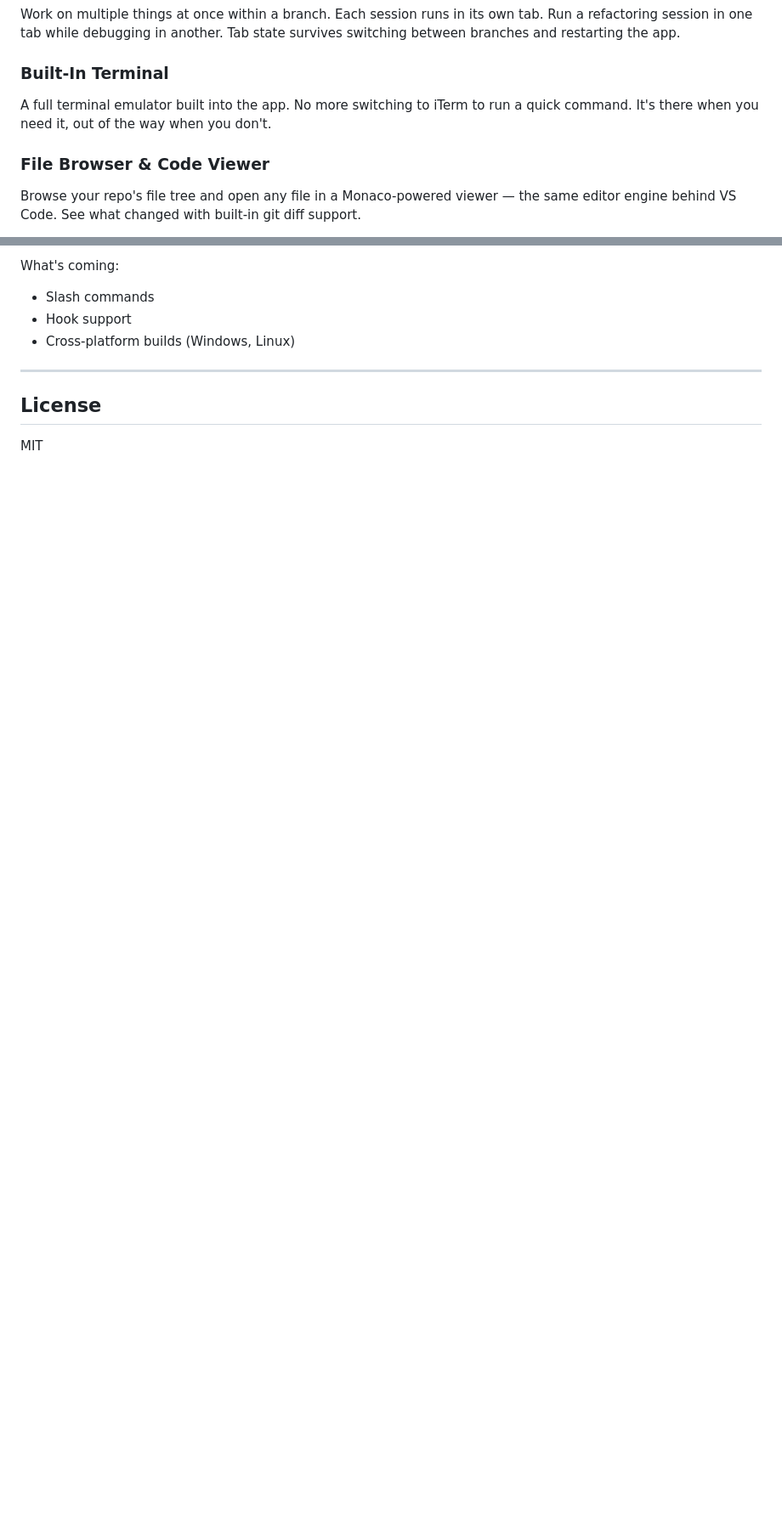
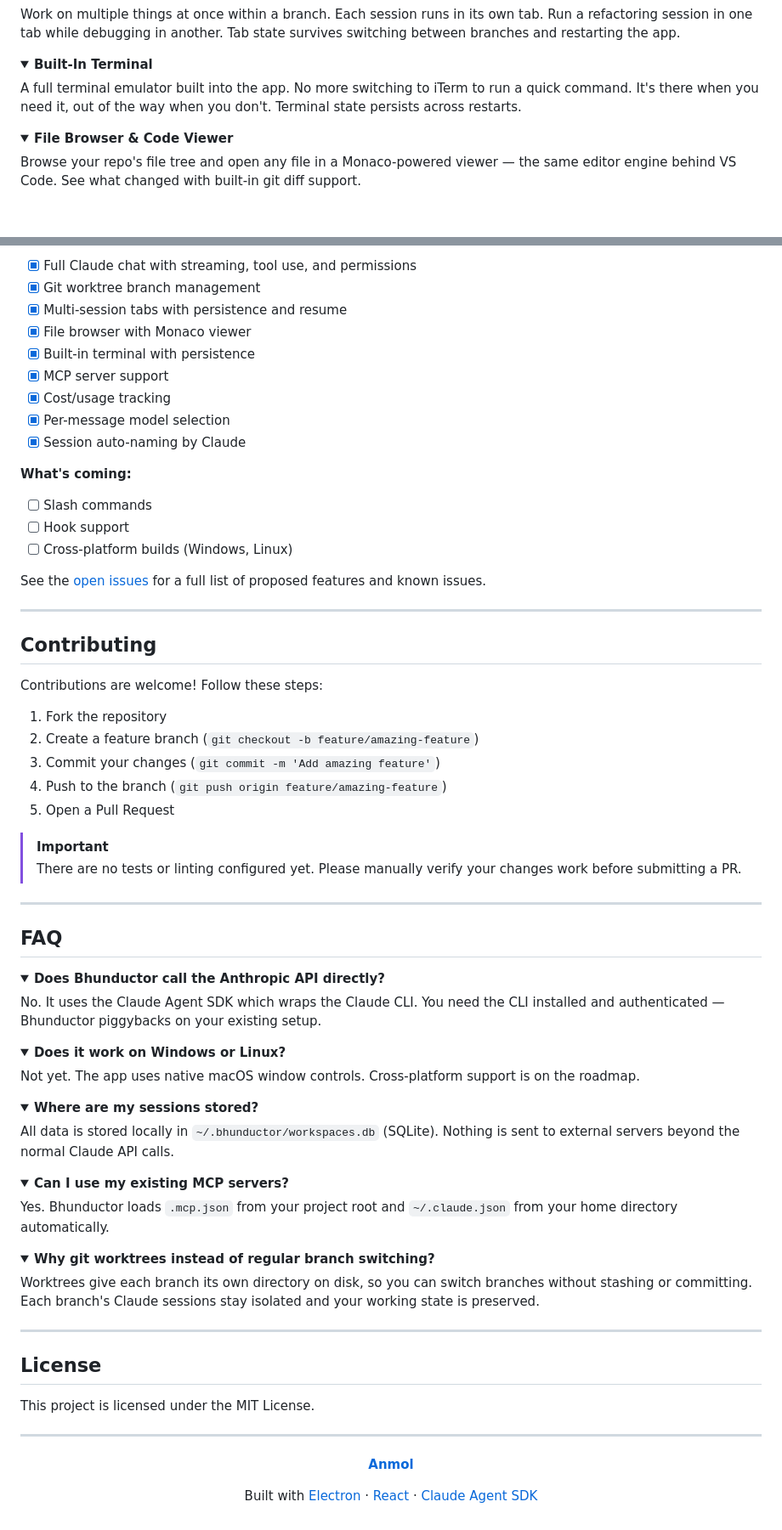
Before and after one commit to Anmol-Srv/bhunductor, a Markdown page: README.md, 2 parts joined by grey strips. Shown at 85% size. Drawn GitHub-style; folded sections open; blank space fills up the shorter version.

Commit message:
Update README with badges and new sections
Added badges, table of contents, and enhanced features section in README.

```diff
--- a/README.md
+++ b/README.md
@@ -44,11 +76,17 @@ Every conversation is saved locally. Close the app, come back tomorrow, and pick
 
 Work on multiple things at once within a branch. Each session runs in its own tab. Run a refactoring session in one tab while debugging in another. Tab state survives switching between branches and restarting the app.
 
-### Built-In Terminal
+</details>
 
-A full terminal emulator built into the app. No more switching to iTerm to run a quick command. It's there when you need it, out of the way when you don't.
+<details>
+<summary><strong>Built-In Terminal</strong></summary>
 
-### File Browser & Code Viewer
+A full terminal emulator built into the app. No more switching to iTerm to run a quick command. It's there when you need it, out of the way when you don't. Terminal state persists across restarts.
+
+</details>
+
+<details>
+<summary><strong>File Browser & Code Viewer</strong></summary>
 
 Browse your repo's file tree and open any file in a Monaco-powered viewer — the same editor engine behind VS Code. See what changed with built-in git diff support.
 
@@ -215,11 +291,88 @@ What's here:
 
-What's coming:
-- Slash commands
-- Hook support
-- Cross-platform builds (Windows, Linux)
+- [x] Full Claude chat with streaming, tool use, and permissions
+- [x] Git worktree branch management
+- [x] Multi-session tabs with persistence and resume
+- [x] File browser with Monaco viewer
+- [x] Built-in terminal with persistence
+- [x] MCP server support
+- [x] Cost/usage tracking
+- [x] Per-message model selection
+- [x] Session auto-naming by Claude
+
+**What's coming:**
+
+- [ ] Slash commands
+- [ ] Hook support
+- [ ] Cross-platform builds (Windows, Linux)
+
+See the [open issues](https://github.com/Anmol-Srv/bhunductor/issues) for a full list of proposed features and known issues.
+
+---
+
+## Contributing
+
+Contributions are welcome! Follow these steps:
+
+1. Fork the repository
+2. Create a feature branch (`git checkout -b feature/amazing-feature`)
+3. Commit your changes (`git commit -m 'Add amazing feature'`)
+4. Push to the branch (`git push origin feature/amazing-feature`)
+5. Open a Pull Request
+
+> [!IMPORTANT]
+> There are no tests or linting configured yet. Please manually verify your changes work before submitting a PR.
+
+---
+
+## FAQ
+
+<details>
+<summary><strong>Does Bhunductor call the Anthropic API directly?</strong></summary>
+
+No. It uses the Claude Agent SDK which wraps the Claude CLI. You need the CLI installed and authenticated — Bhunductor piggybacks on your existing setup.
+
+</details>
+
+<details>
+<summary><strong>Does it work on Windows or Linux?</strong></summary>
+
+Not yet. The app uses native macOS window controls. Cross-platform support is on the roadmap.
+
+</details>
+
+<details>
+<summary><strong>Where are my sessions stored?</strong></summary>
+
+All data is stored locally in `~/.bhunductor/workspaces.db` (SQLite). Nothing is sent to external servers beyond the normal Claude API calls.
+
+</details>
+
+<details>
+<summary><strong>Can I use my existing MCP servers?</strong></summary>
+
+Yes. Bhunductor loads `.mcp.json` from your project root and `~/.claude.json` from your home directory automatically.
+
+</details>
+
+<details>
+<summary><strong>Why git worktrees instead of regular branch switching?</strong></summary>
+
+Worktrees give each branch its own directory on disk, so you can switch branches without stashing or committing. Each branch's Claude sessions stay isolated and your working state is preserved.
+
+</details>
 
 ---
 
 ## License
 
-MIT
+This project is licensed under the MIT License.
+
+---
+
+<div align="center">
+
+**[Anmol](https://github.com/Anmol-Srv)**
+
+Built with [Electron](https://www.electronjs.org/) · [React](https://react.dev/) · [Claude Agent SDK](https://www.npmjs.com/package/@anthropic-ai/claude-agent-sdk)
+
+</div>
```
Also changed, not shown: other parts of README.md (+103 -33 lines).
